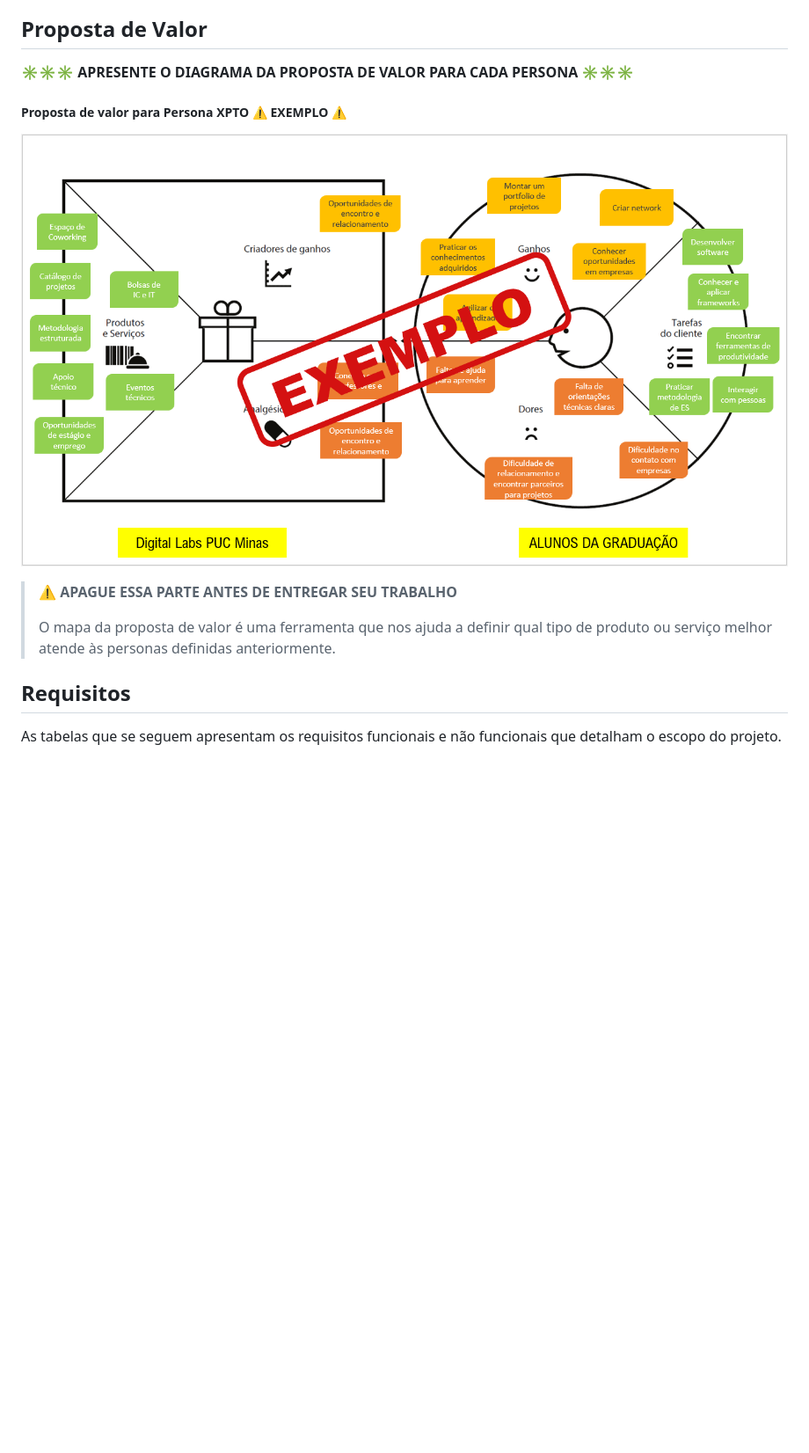
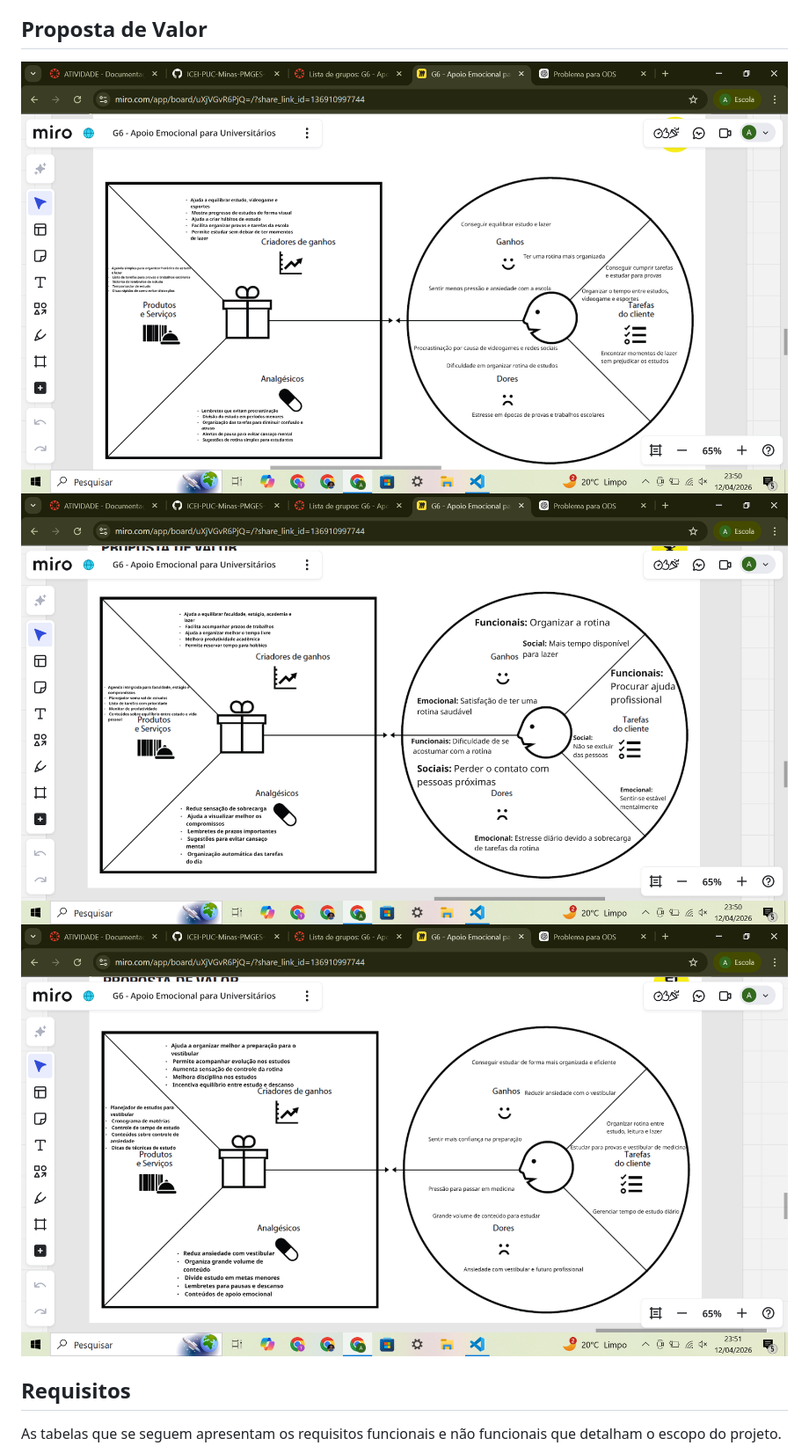
Before and after one commit to ICEI-PUC-Minas-PMGES-TI/pmg-es-2026-1-ti1-0427200-plannit-1, a Markdown page: docs/README.md, the part around one of its changes. Shown at 88% size. GitHub-like rendering; pictures changed too: docs/image-1.png (added), docs/image-2.png (added), docs/image-3.png (added); blank space fills up the shorter version.

```diff
--- a/docs/README.md
+++ b/docs/README.md
@@ -137,15 +146,9 @@ Com base na análise das personas foram identificadas as seguintes histórias de
 
 ## Proposta de Valor
 
-**✳️✳️✳️ APRESENTE O DIAGRAMA DA PROPOSTA DE VALOR PARA CADA PERSONA ✳️✳️✳️**
-
-##### Proposta de valor para Persona XPTO ⚠️ EXEMPLO ⚠️
-
-![Exemplo de proposta de valor](images/exemplo-proposta-valor.png)
-
-> ⚠️ **APAGUE ESSA PARTE ANTES DE ENTREGAR SEU TRABALHO**
->
-> O mapa da proposta de valor é uma ferramenta que nos ajuda a definir qual tipo de produto ou serviço melhor atende às personas definidas anteriormente.
+![Proposta de Valor da Persona 1](image-1.png)
+![Proposta de Valor da Persona 2](image-2.png)
+![Proposta de Valor da Persona 3](image-3.png)
 
 ## Requisitos
 
```
Also changed, not shown: other parts of docs/README.md (+86 -77 lines), docs/image.png (added).
